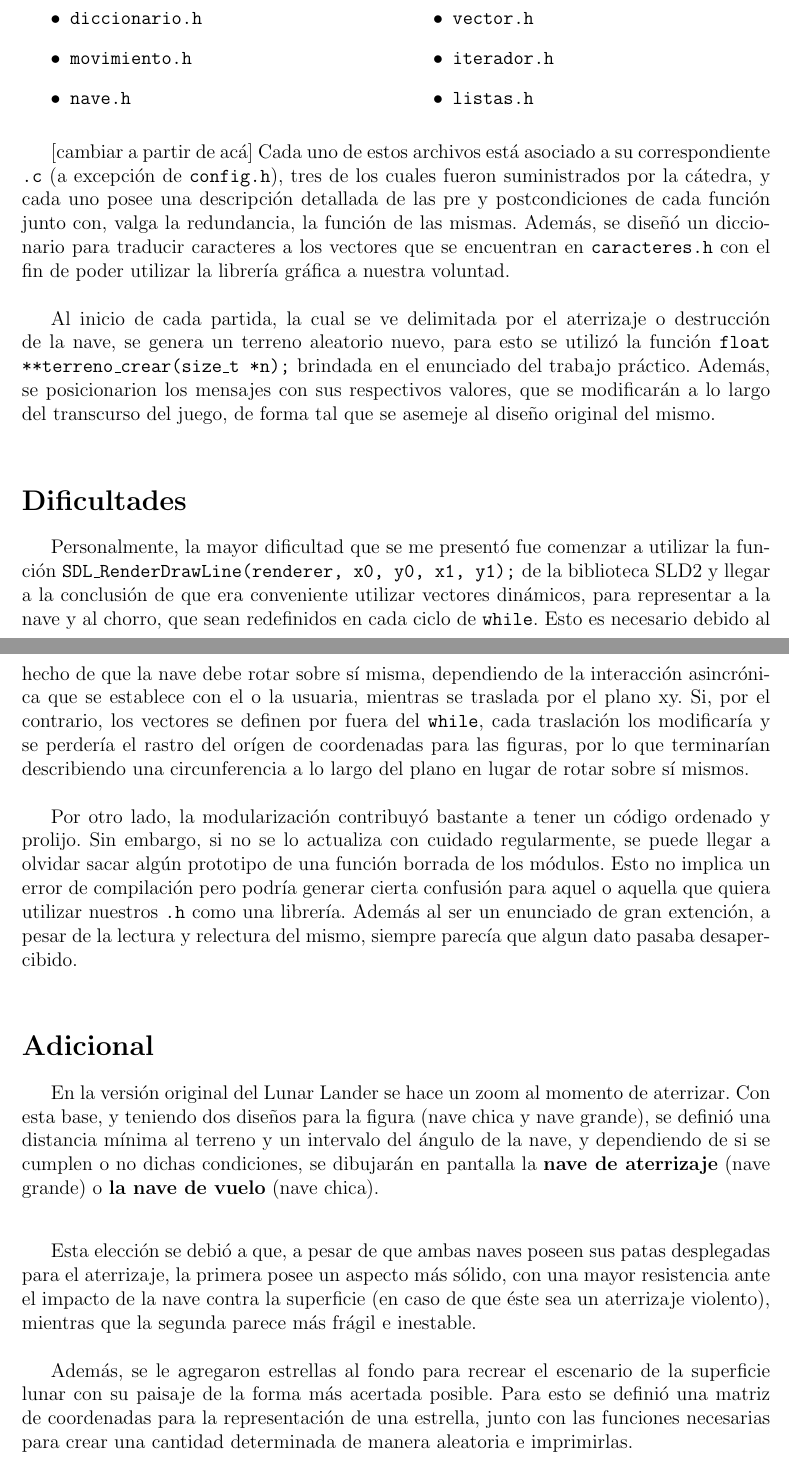
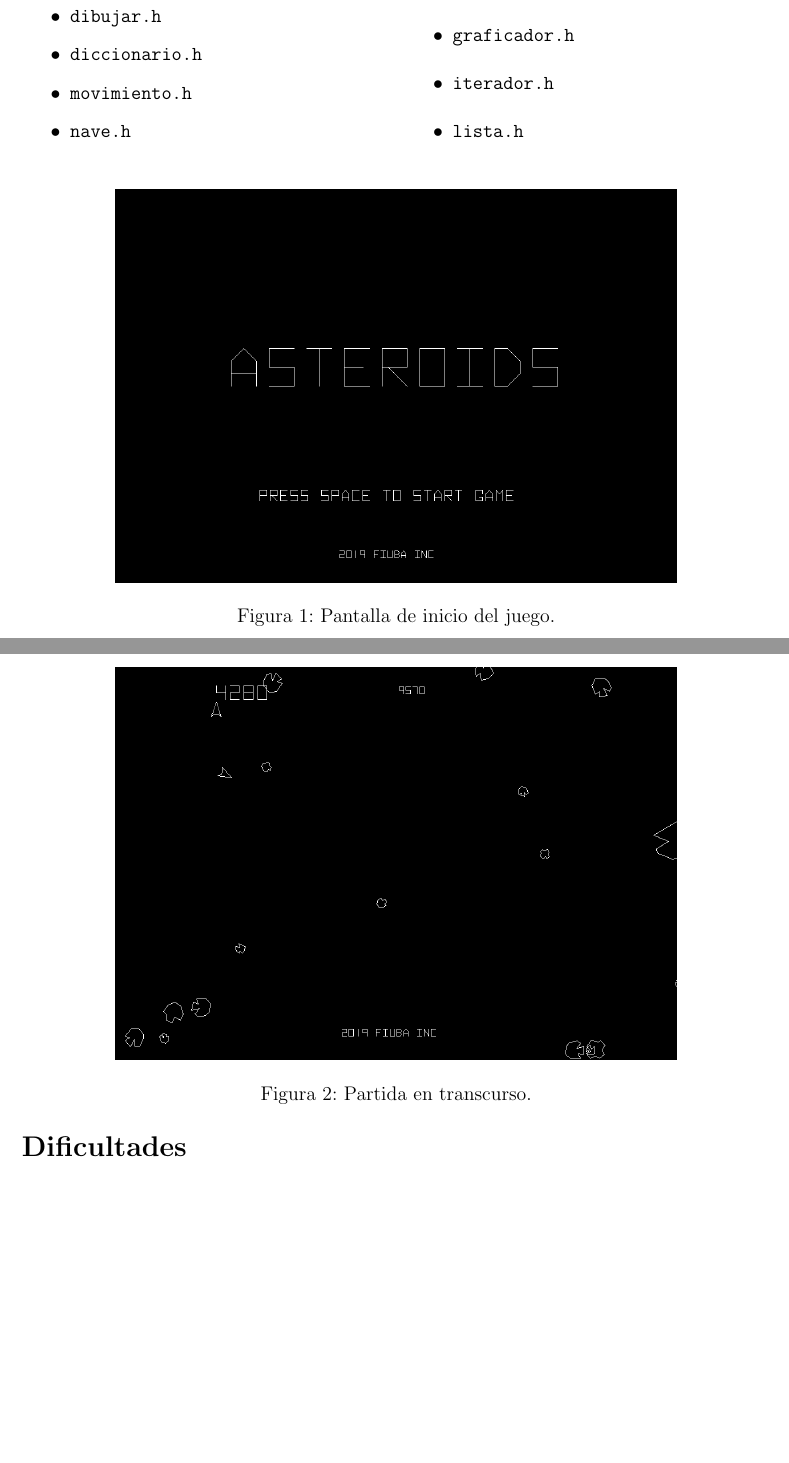
Before and after one commit to malediaz/Asteroids, a LaTeX document (Informe/Informe.tex): two parts of pages 2 and 3 of 4, joined at a grey line, cut at the place of the change, the shorter picture padded with empty space. Compiled offline with pdfLaTeX.

Commit message:
Chequear los segundos

```diff
--- a/Informe/Informe.tex
+++ b/Informe/Informe.tex
@@ -54,24 +54,23 @@ Lander). Además, se diseñaron y utilizaron diferentes TDAs para los objetos de
 	\item \texttt{asteroides.h}
 	\item \texttt{disparos.h}
 	\item \texttt{graficador.h}
-	\item \texttt{vector.h}
 	\item \texttt{iterador.h}
-	\item \texttt{listas.h}
+	\item \texttt{lista.h}
 
 
 \end{itemize}
 \end{multicols}
 \medskip
 
-[cambiar a partir de acá]
-Cada uno de estos archivos está asociado a su correspondiente \texttt{.c} (a excepción de \texttt{config.h}),
-tres de los cuales fueron suministrados por la cátedra, y cada uno posee una descripción detallada
-de las pre y postcondiciones de cada función junto con, valga la redundancia, la función de las mismas. Además, se diseñó un
-diccionario para traducir caracteres a los vectores que se encuentran en \texttt{caracteres.h} con el fin
-de poder utilizar la librería gráfica a nuestra voluntad. \newline
+\begin{figure}[h]
+ 	\centering
+	\includegraphics[width=12cm]{start_screen}
+	\caption{Pantalla de inicio del juego.}
+\end{figure}
 
-Al inicio de cada partida, la cual se ve delimitada por el aterrizaje o destrucción de la nave,
-se genera un terreno aleatorio nuevo, para esto se utilizó la función
-\texttt{float **terreno$\_$crear(size$\_$t *n);} brindada en el enunciado del trabajo práctico.
-Además, se posicionarion los mensajes con sus respectivos valores, que se modificarán a lo largo del
-transcurso del juego, de forma tal que se asemeje al diseño original del mismo.\newline
+
+
+\begin{figure}[h]
+ 	\centering
+	\includegraphics[width=12cm]{juego}
+	\caption{Partida en transcurso.}
@@ -78,38 +83,4 @@ transcurso del juego, de forma tal que se asemeje al diseño original del mismo.
+\end{figure}
 
 
 \section*{Dificultades}
-Personalmente, la mayor dificultad que se me presentó fue comenzar a utilizar la función \texttt{SDL$\_$RenderDrawLine(renderer, x0, y0, x1, y1);}
-de la biblioteca SLD2 y llegar a la conclusión de que era conveniente utilizar vectores dinámicos, para representar a la nave y al chorro,
-que sean redefinidos en cada ciclo de \texttt{while}. Esto es necesario debido al hecho de que la nave debe rotar sobre sí
-misma, dependiendo de la interacción asincrónica que se establece con el o la usuaria, mientras se traslada por el plano xy. Si, por el
-contrario, los vectores se definen por fuera del \texttt{while}, cada traslación los modificaría y se perdería el rastro del orígen de coordenadas
-para las figuras, por lo que terminarían describiendo una circunferencia a lo largo del plano en lugar de rotar sobre sí
-mismos.\newline
-
-Por otro lado, la modularización contribuyó bastante a tener un código ordenado y prolijo. Sin embargo, si no se lo actualiza con cuidado
-regularmente, se puede llegar a olvidar sacar algún prototipo de una función borrada de los módulos. Esto no implica un error de
-compilación pero podría generar cierta confusión para aquel o aquella que quiera utilizar nuestros \texttt{.h} como una librería. Además
-al ser un enunciado de gran extención, a pesar de la lectura y relectura del mismo, siempre parecía que algun dato pasaba desapercibido.\newline
-
-
-\section*{Adicional}
-En la versión original del Lunar Lander se hace un zoom al momento de aterrizar. Con esta base, y teniendo dos diseños
-para la figura (nave chica y nave grande), se definió una distancia mínima al terreno y un intervalo del ángulo de la nave,
-y dependiendo de si se cumplen o no dichas condiciones, se dibujarán en pantalla la \textbf{nave de aterrizaje} (nave grande)
-o \textbf{la nave de vuelo} (nave chica). \bigskip
-
-%\begin{figure}[h]
-% 	\centering
-%	\includegraphics[width=8cm]{naves}
-%	\caption{Naves suministradas.}
-%\end{figure}
-
-\bigskip
-Esta elección se debió a que, a pesar de que ambas naves poseen sus patas desplegadas para el aterrizaje,
-la primera posee un aspecto más sólido, con una mayor resistencia ante el impacto de la nave
-contra la superficie (en caso de que éste sea un aterrizaje violento), mientras que la segunda parece más frágil e inestable.
-\newline
-
-Además, se le agregaron estrellas al fondo para recrear el escenario de la superficie lunar con su paisaje de la forma más
-acertada posible. Para esto se definió una matriz de coordenadas para la representación de una estrella, junto con las funciones necesarias
-para crear una cantidad determinada de manera aleatoria e imprimirlas.
```
Also changed, not shown: Informe/Informe.pdf, Informe/game_over_screen.png (added), Informe/juego.png (added), Informe/start_screen.png (added), Informe/Informe.tex (19 more changed lines), 6 other files.
